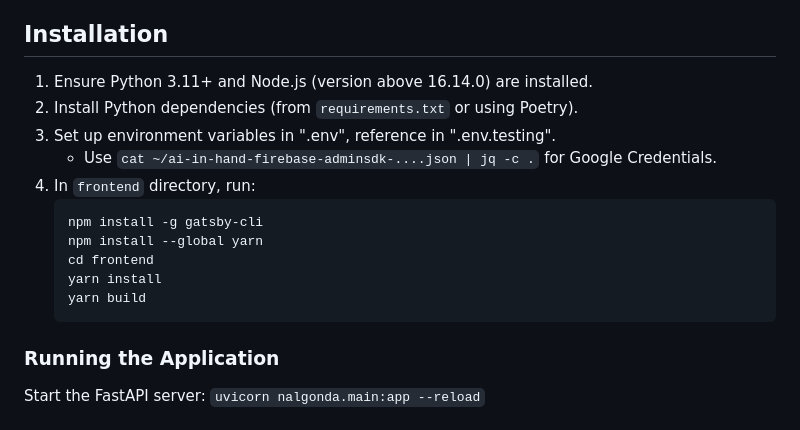
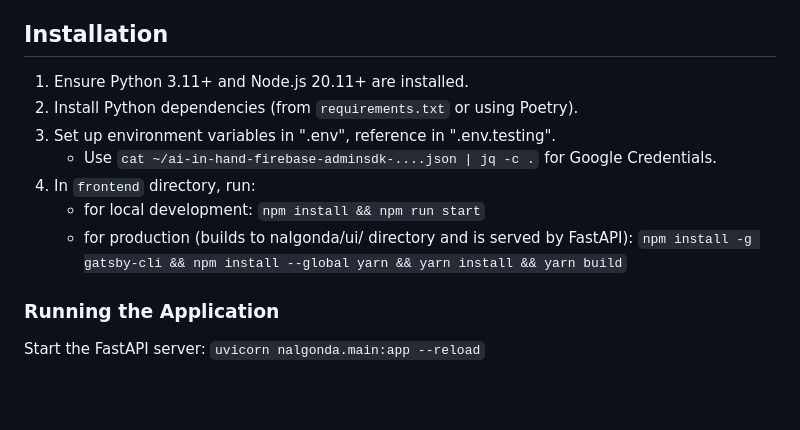
Before and after one commit to AI-in-Hand/platform, a Markdown page: README.md, the part around the change. Rendered like a GitHub page; blank space fills up the shorter version.

````diff
--- a/README.md
+++ b/README.md
@@ -30,18 +30,14 @@ and agent management.
 
 ## Installation
 
-1. Ensure Python 3.11+ and Node.js (version above 16.14.0) are installed.
+1. Ensure Python 3.11+ and Node.js 20.11+ are installed.
 2. Install Python dependencies (from `requirements.txt` or using Poetry).
 3. Set up environment variables in ".env", reference in ".env.testing".
    - Use `cat ~/ai-in-hand-firebase-adminsdk-....json | jq -c .` for Google Credentials.
 4. In `frontend` directory, run:
-   ```
-   npm install -g gatsby-cli
-   npm install --global yarn
-   cd frontend
-   yarn install
-   yarn build
-   ```
+   - for local development: `npm install && npm run start`
+   - for production (builds to nalgonda/ui/ directory and is served by FastAPI):
+   `npm install -g gatsby-cli && npm install --global yarn && yarn install && yarn build`
 
 ### Running the Application
 Start the FastAPI server: `uvicorn nalgonda.main:app --reload`
````
